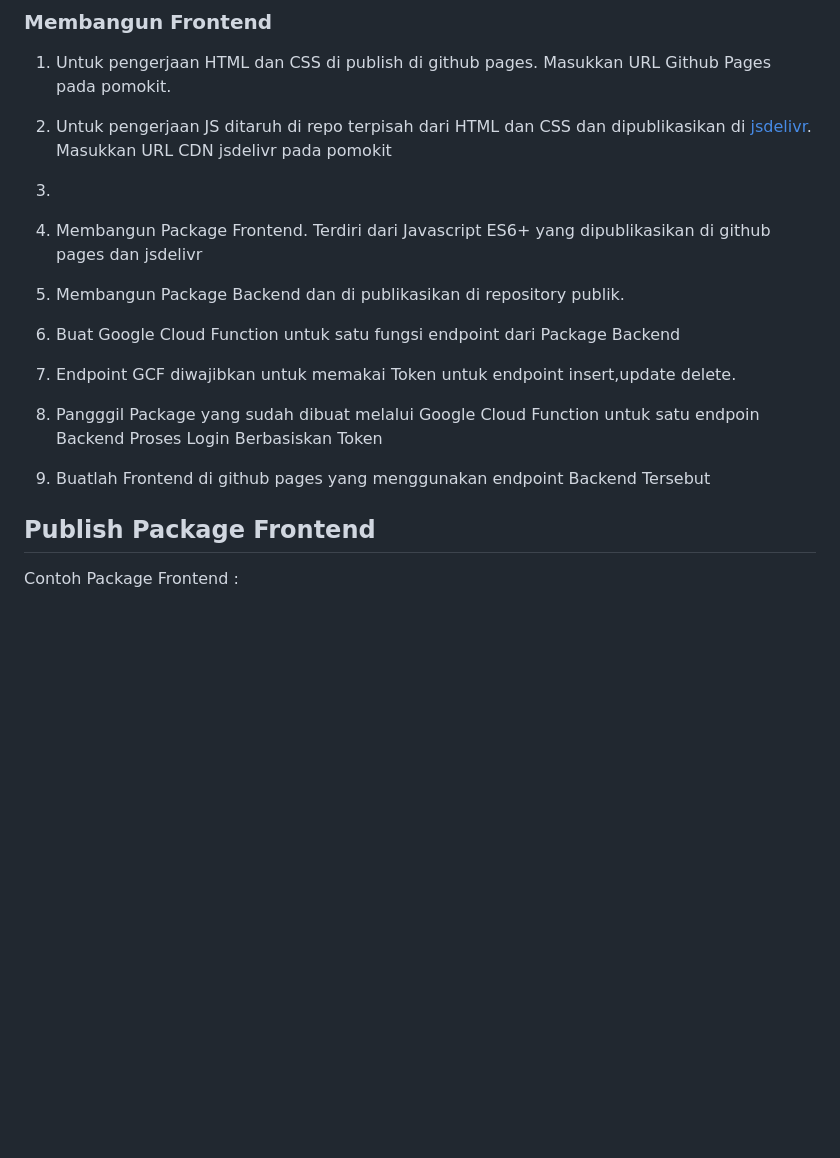
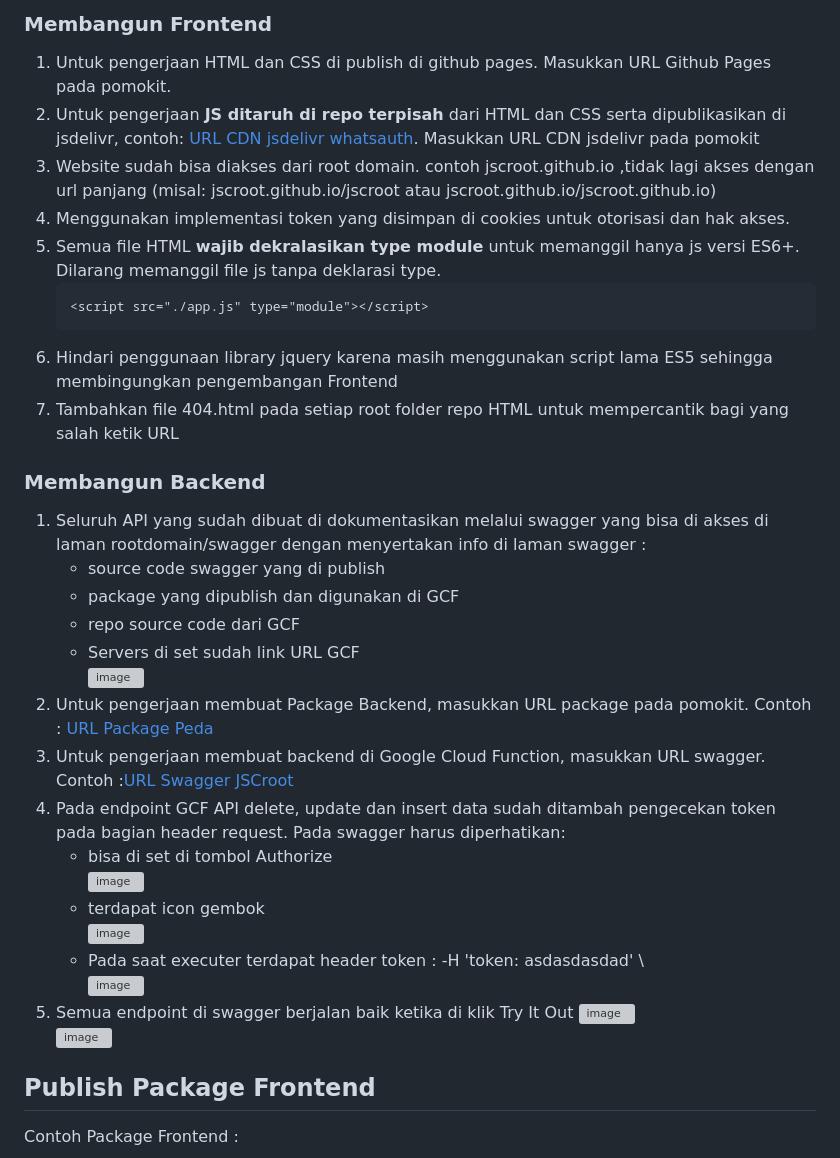
Before and after one commit to d4if/proyek3, a Markdown page: bimbingan/README.md, the part around the change. GitHub-like rendering; blank space fills up the shorter version; grey boxes are pictures that could not be loaded.

````diff
--- a/bimbingan/README.md
+++ b/bimbingan/README.md
@@ -17,17 +17,34 @@ Detail dari Kegiatan Pengerjaan Mingguan dijelaskan di bawah ini.
 
 ### Membangun Frontend
 1. Untuk pengerjaan HTML dan CSS di publish di github pages. Masukkan URL Github Pages pada pomokit.
-2. Untuk pengerjaan JS ditaruh di repo terpisah dari HTML dan CSS dan dipublikasikan di [jsdelivr](https://cdn.jsdelivr.net/gh/whatsauth/js/). Masukkan URL CDN jsdelivr pada pomokit
-3.
+2. Untuk pengerjaan **JS ditaruh di repo terpisah** dari HTML dan CSS serta dipublikasikan di jsdelivr, contoh: [URL CDN jsdelivr whatsauth](https://cdn.jsdelivr.net/gh/whatsauth/js/). Masukkan URL CDN jsdelivr pada pomokit
+3. Website sudah bisa diakses dari root domain. contoh jscroot.github.io ,tidak lagi akses dengan url panjang (misal: jscroot.github.io/jscroot atau jscroot.github.io/jscroot.github.io)
+4. Menggunakan implementasi token yang disimpan di cookies untuk otorisasi dan hak akses.
+5. Semua file HTML **wajib dekralasikan type module** untuk memanggil hanya js versi ES6+. Dilarang memanggil file js tanpa deklarasi type.
+   ```html
+   <script src="./app.js" type="module"></script>
+   ```
+6. Hindari penggunaan library jquery karena masih menggunakan script lama ES5 sehingga membingungkan pengembangan Frontend
+7. Tambahkan file 404.html pada setiap root folder repo HTML untuk mempercantik bagi yang salah ketik URL
 
-
-1. Membangun Package Frontend. Terdiri dari Javascript ES6+ yang dipublikasikan di github pages dan jsdelivr
-2. Membangun Package Backend dan di publikasikan di repository publik.
-3. Buat Google Cloud Function untuk satu fungsi endpoint dari Package Backend
-4. Endpoint GCF diwajibkan untuk memakai Token untuk endpoint insert,update delete.
-5. Pangggil Package yang sudah dibuat melalui Google Cloud Function untuk satu endpoin Backend Proses Login Berbasiskan Token
-6. Buatlah Frontend di github pages yang menggunakan endpoint Backend Tersebut
-
+### Membangun Backend
+1. Seluruh API yang sudah dibuat di dokumentasikan melalui swagger yang bisa di akses di laman rootdomain/swagger dengan menyertakan info di laman swagger :
+   * source code swagger yang di publish
+   * package yang dipublish dan digunakan di GCF
+   * repo source code dari GCF
+   * Servers di set sudah link URL GCF
+   ![image](https://github.com/bukped/gis/assets/11188109/8db9052d-3056-48ec-af1f-5b5b1b396ac9)
+2. Untuk pengerjaan membuat Package Backend, masukkan URL package pada pomokit. Contoh : [URL Package Peda](https://pkg.go.dev/github.com/petapedia/peda)
+3. Untuk pengerjaan membuat backend di Google Cloud Function, masukkan URL swagger. Contoh :[URL Swagger JSCroot](https://jscroot.github.io/examples/api/swagger/)
+4. Pada endpoint GCF API delete, update dan insert data sudah ditambah pengecekan token pada bagian header request. Pada swagger harus diperhatikan:
+   * bisa di set di tombol Authorize
+     ![image](https://github.com/bukped/gis/assets/11188109/5d2e6ef1-eafe-40a9-8a70-6299b76131c3)
+   * terdapat icon gembok
+     ![image](https://github.com/bukped/gis/assets/11188109/34716bfe-8918-4a5e-89ba-02cc655f8801)
+   * Pada saat executer terdapat header token : -H 'token: asdasdasdad' \
+     ![image](https://github.com/bukped/gis/assets/11188109/dd4b787e-2701-4609-986d-7015213134c2)
+5. Semua endpoint di swagger berjalan baik ketika di klik Try It Out ![image](https://github.com/bukped/gis/assets/11188109/40c02a80-3fe1-4ebf-aa1c-b9fa05f22bb5)
+   ![image](https://github.com/bukped/gis/assets/11188109/f14aa7e3-10de-4223-a711-1d91e7f68755)
 
 ## Publish Package Frontend
 Contoh Package Frontend :
````
